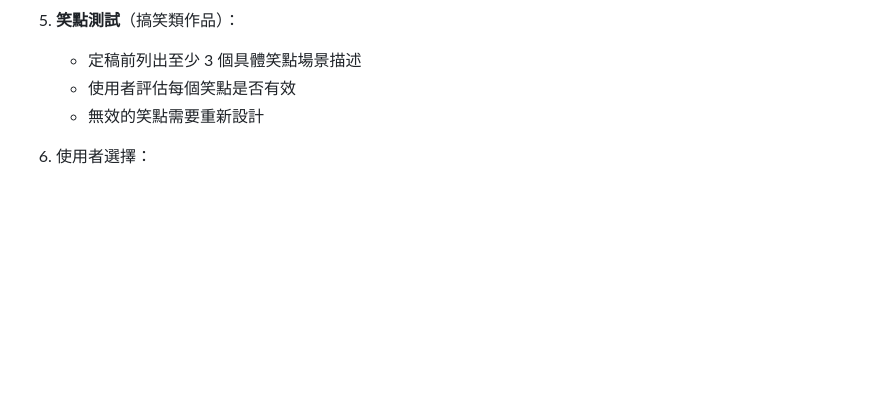
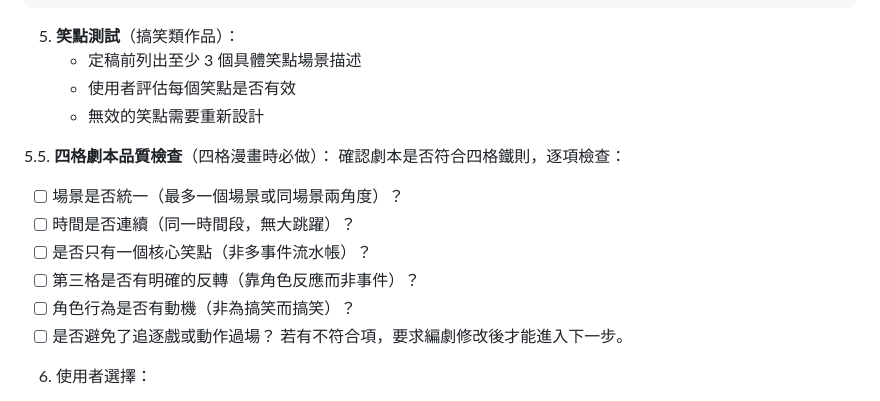
Before and after one commit to hcd1983/comic-team, a Markdown page: .claude/skills/discuss.md, the part around the change. GitHub-like rendering; blank space fills up the shorter version.

Commit message:
feat: discuss.md 新增四格劇本品質檢查（步驟 5.5）
- 場景統一、時間連續、單一笑點、第三格反轉等逐項檢查
- 不符合四格鐵則則要求編劇修改

```diff
--- a/.claude/skills/discuss.md
+++ b/.claude/skills/discuss.md
@@ -66,6 +66,16 @@
    - 使用者評估每個笑點是否有效
    - 無效的笑點需要重新設計
 
+5.5. **四格劇本品質檢查**（四格漫畫時必做）：
+   確認劇本是否符合四格鐵則，逐項檢查：
+   - [ ] 場景是否統一（最多一個場景或同場景兩角度）？
+   - [ ] 時間是否連續（同一時間段，無大跳躍）？
+   - [ ] 是否只有一個核心笑點（非多事件流水帳）？
+   - [ ] 第三格是否有明確的反轉（靠角色反應而非事件）？
+   - [ ] 角色行為是否有動機（非為搞笑而搞笑）？
+   - [ ] 是否避免了追逐戲或動作過場？
+   若有不符合項，要求編劇修改後才能進入下一步。
+
 6. 使用者選擇：
    - **確定方向** → 請使用者總結決定的故事方向，進入第 7 步
    - **繼續深化** → 回到第 4 步
```
